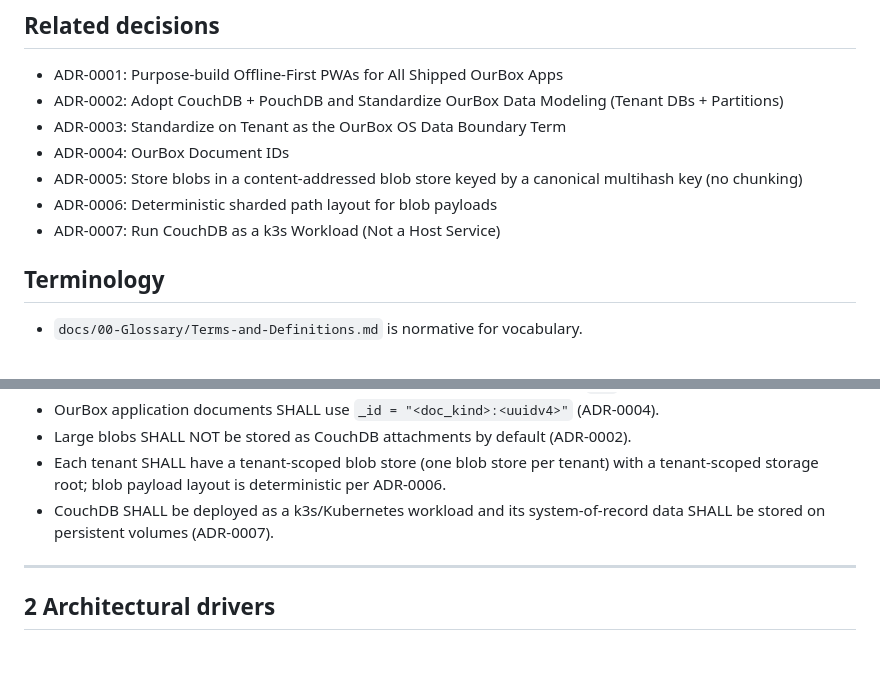
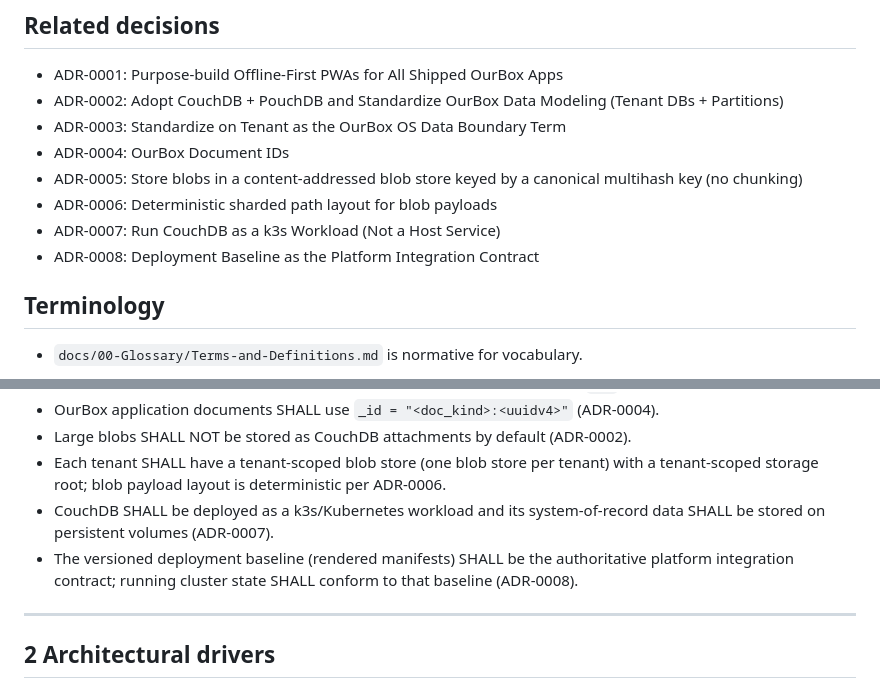
Before and after one commit to techofourown/sw-ourbox-os, a Markdown page: docs/architecture/AD-0001-ourbox-os-architecture-description.md, 2 parts joined by grey strips. Rendered like a GitHub page; blank space fills up the shorter version.

```diff
--- a/docs/architecture/AD-0001-ourbox-os-architecture-description.md
+++ b/docs/architecture/AD-0001-ourbox-os-architecture-description.md
@@ -14,6 +14,7 @@ Draft (normative unless explicitly marked “informative”)
 - ADR-0005: Store blobs in a content-addressed blob store keyed by a canonical multihash key (no chunking)
 - ADR-0006: Deterministic sharded path layout for blob payloads
 - ADR-0007: Run CouchDB as a k3s Workload (Not a Host Service)
+- ADR-0008: Deployment Baseline as the Platform Integration Contract
 
 ## Terminology
 - `docs/00-Glossary/Terms-and-Definitions.md` is normative for vocabulary.
@@ -50,6 +51,7 @@ It does not specify UI flows or user-facing terminology.
 - Large blobs SHALL NOT be stored as CouchDB attachments by default (ADR-0002).
 - Each tenant SHALL have a tenant-scoped blob store (one blob store per tenant) with a tenant-scoped storage root; blob payload layout is deterministic per ADR-0006.
 - CouchDB SHALL be deployed as a k3s/Kubernetes workload and its system-of-record data SHALL be stored on persistent volumes (ADR-0007).
+- The versioned deployment baseline (rendered manifests) SHALL be the authoritative platform integration contract; running cluster state SHALL conform to that baseline (ADR-0008).
 
 ---
 
```
Also changed, not shown: records/arch_doc.AD-0001/AD-0001.md (+7 -0 lines).
